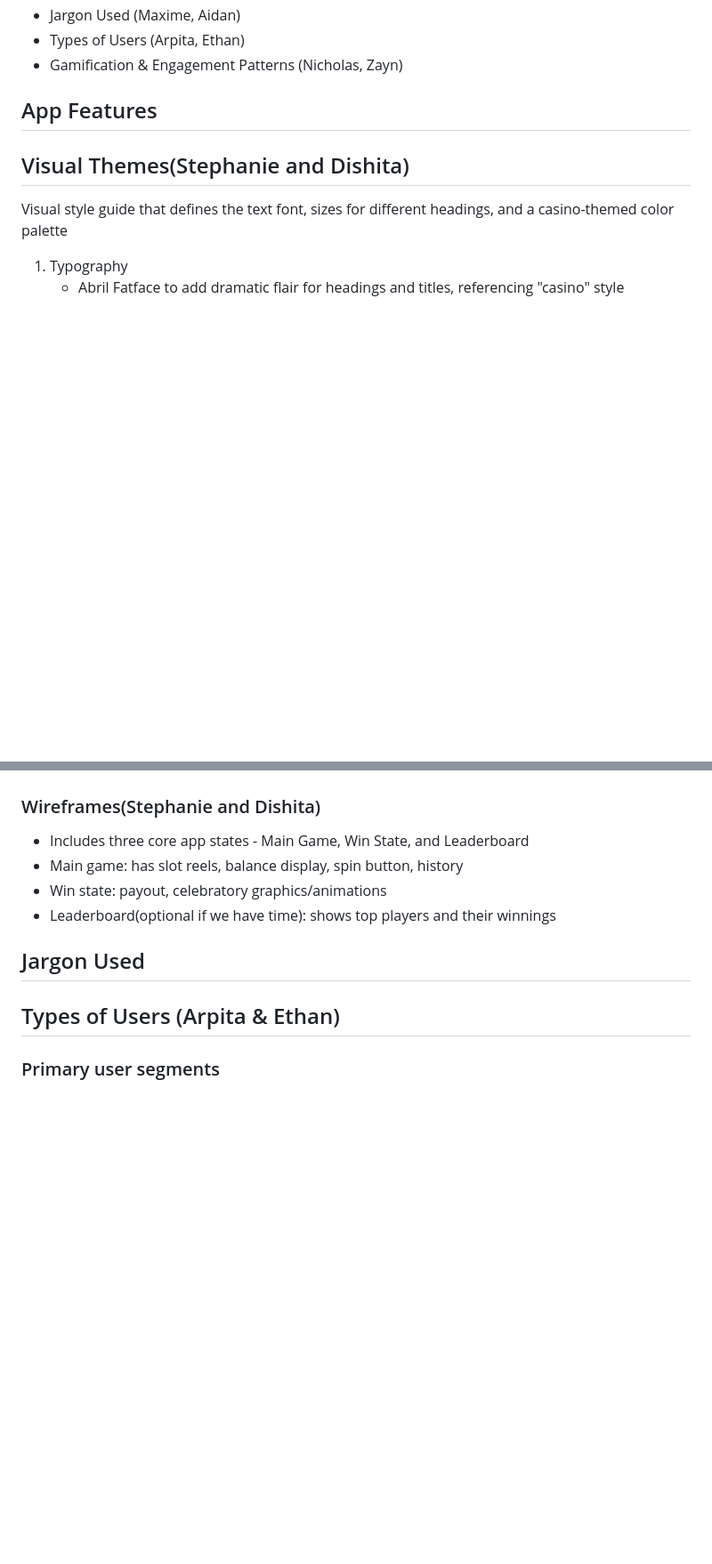
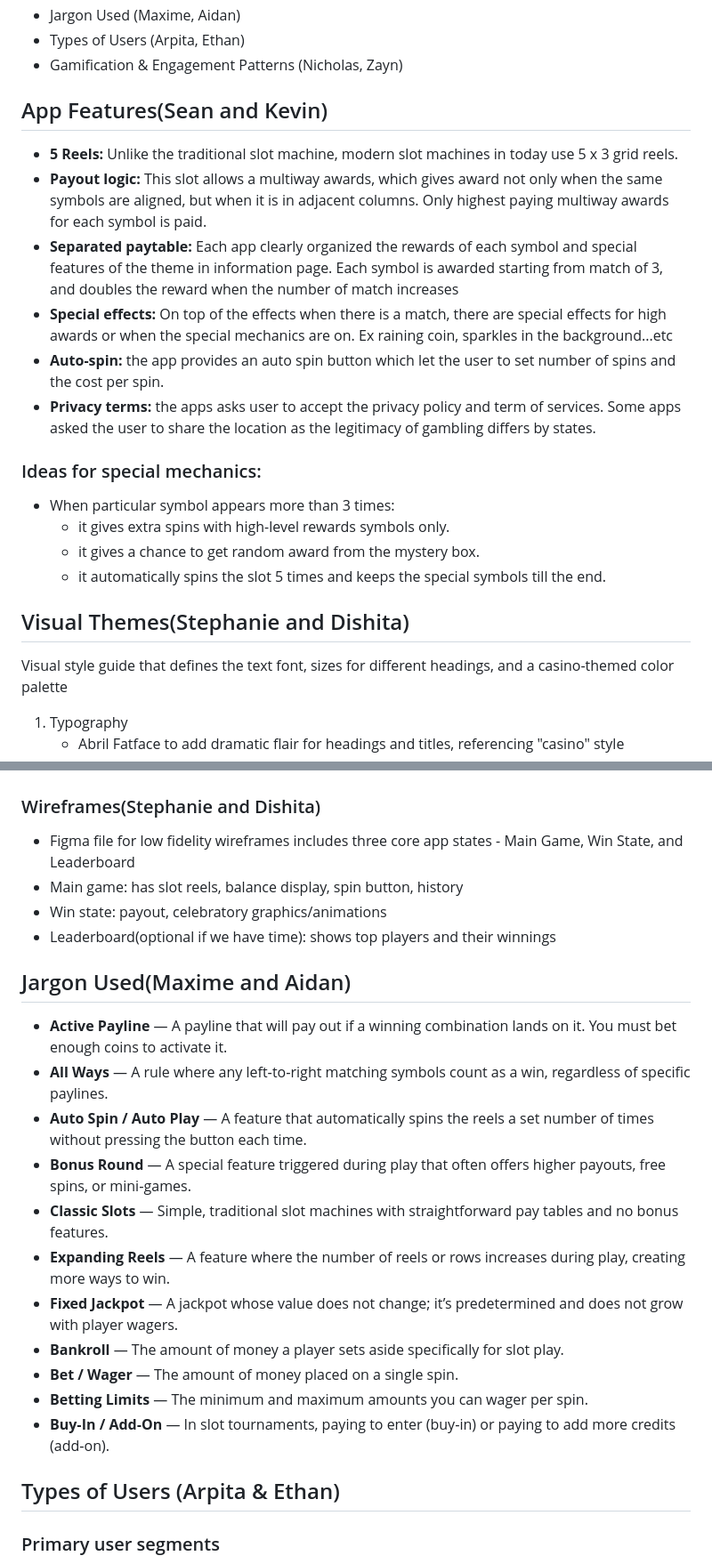
Before and after one commit to cse110-sp26-group06/tech-warmup-2, a Markdown page: plan/research-overview.md, 2 parts joined by grey strips. Shown at 89% size. GitHub-like rendering; blank space fills up the shorter version.

Commit message:
move over all research from miro board to research-overview.md

```diff
--- a/plan/research-overview.md
+++ b/plan/research-overview.md
@@ -9,7 +9,18 @@ In order to achieve a good amount of breadth and depth in research, the team dec
 - Gamification & Engagement Patterns (Nicholas, Zayn)
 
 
-## App Features
+## App Features(Sean and Kevin)
+- **5 Reels:** Unlike the traditional slot machine, modern slot machines in today use 5 x 3 grid reels.
+- **Payout logic:** This slot allows a multiway awards, which gives award not only when the same symbols are aligned, but when it is in adjacent columns. Only highest paying multiway awards for each symbol is paid.
+- **Separated paytable:** Each app clearly organized the rewards of each symbol and special features of the theme in information page. Each symbol is awarded starting from match of 3, and doubles the reward when the number of match increases
+- **Special effects:** On top of the effects when there is a match, there are special effects for high awards or when the special mechanics are on. Ex raining coin, sparkles in the background...etc
+- **Auto-spin:** the app provides an auto spin button which let the user to set number of spins and the cost per spin.
+- **Privacy terms:** the apps asks user to accept the privacy policy and term of services. Some apps asked the user to share the location as the legitimacy of gambling differs by states.
+### Ideas for special mechanics:
+- When particular symbol appears more than 3 times:
+    - it gives extra spins with high-level rewards symbols only.
+    - it gives a chance to get random award from the mystery box.
+    - it automatically spins the slot 5 times and keeps the special symbols till the end.
 
 ## Visual Themes(Stephanie and Dishita)
 Visual style guide that defines the text font, sizes for different headings, and a casino-themed color palette
@@ -22,12 +33,23 @@ Visual style guide that defines the text font, sizes for different headings, and
     - Reds to evoke energy and excitement
 
 ### Wireframes(Stephanie and Dishita)
-- Includes three core app states - Main Game, Win State, and Leaderboard
+- Figma file for low fidelity wireframes includes three core app states - Main Game, Win State, and Leaderboard
 - Main game: has slot reels, balance display, spin button, history
 - Win state: payout, celebratory graphics/animations
 - Leaderboard(optional if we have time): shows top players and their winnings
 
-## Jargon Used
+## Jargon Used(Maxime and Aidan)
+- **Active Payline** — A payline that will pay out if a winning combination lands on it. You must bet enough coins to activate it.
+- **All Ways** — A rule where any left‑to‑right matching symbols count as a win, regardless of specific paylines.
+- **Auto Spin / Auto Play** — A feature that automatically spins the reels a set number of times without pressing the button each time.
+- **Bonus Round** — A special feature triggered during play that often offers higher payouts, free spins, or mini‑games.
+- **Classic Slots** — Simple, traditional slot machines with straightforward pay tables and no bonus features.
+- **Expanding Reels** — A feature where the number of reels or rows increases during play, creating more ways to win.
+- **Fixed Jackpot** — A jackpot whose value does not change; it’s predetermined and does not grow with player wagers.
+- **Bankroll** — The amount of money a player sets aside specifically for slot play.
+- **Bet / Wager** — The amount of money placed on a single spin.
+- **Betting Limits** — The minimum and maximum amounts you can wager per spin.
+- **Buy‑In / Add‑On** — In slot tournaments, paying to enter (buy‑in) or paying to add more credits (add‑on).
 
 ## Types of Users (Arpita & Ethan)
 
```
Also changed, not shown: other parts of plan/research-overview.md (+1 -1 lines).
